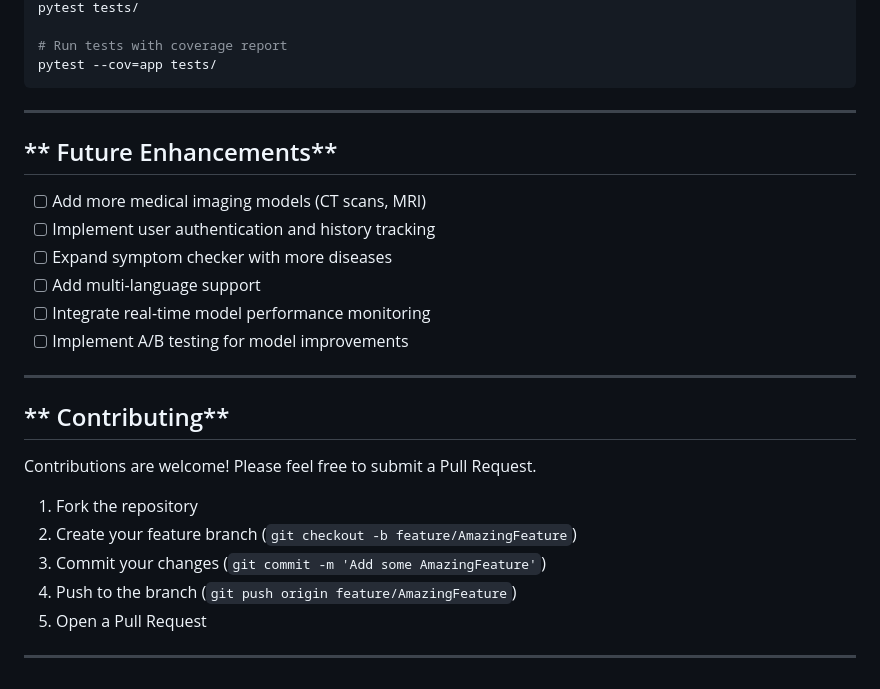
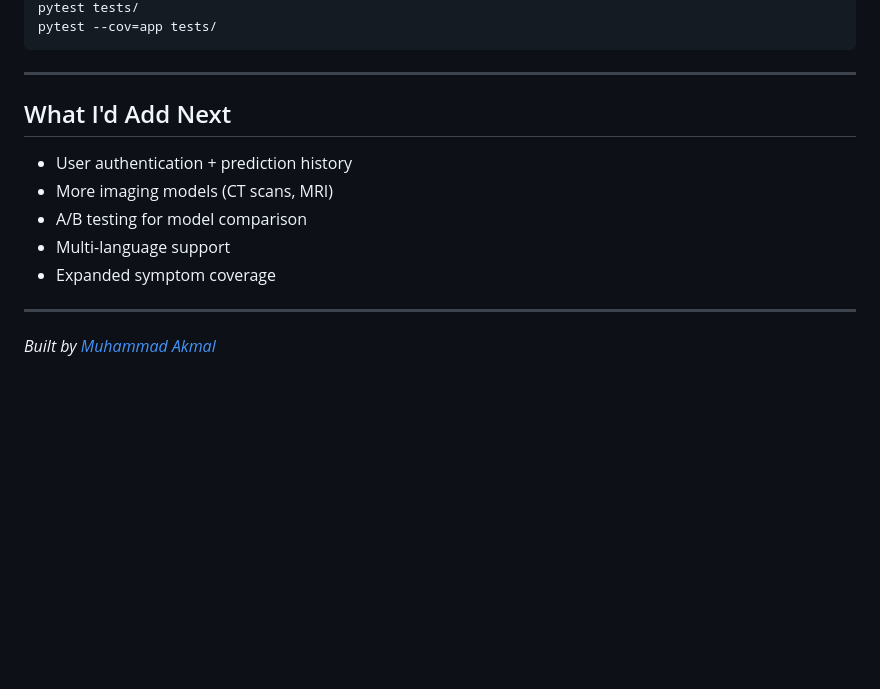
Before and after one commit to MuhammadAkmal03/HealthCareProject, a Markdown page: README.md, the part around one of its changes. GitHub-like rendering; blank space fills up the shorter version.

````diff
--- a/README.md
+++ b/README.md
@@ -146,30 +152,17 @@ pip install pytest pytest-cov
 pytest tests/
-
-# Run tests with coverage report
 pytest --cov=app tests/
 ```
 
 ---
 
-## ** Future Enhancements**
+## What I'd Add Next
 
-- [ ] Add more medical imaging models (CT scans, MRI)
-- [ ] Implement user authentication and history tracking
-- [ ] Expand symptom checker with more diseases
-- [ ] Add multi-language support
-- [ ] Integrate real-time model performance monitoring
-- [ ] Implement A/B testing for model improvements
+- User authentication + prediction history
+- More imaging models (CT scans, MRI)
+- A/B testing for model comparison
+- Multi-language support
+- Expanded symptom coverage
 
 ---
 
-## ** Contributing**
-
-Contributions are welcome! Please feel free to submit a Pull Request.
-
-1. Fork the repository
-2. Create your feature branch (`git checkout -b feature/AmazingFeature`)
-3. Commit your changes (`git commit -m 'Add some AmazingFeature'`)
-4. Push to the branch (`git push origin feature/AmazingFeature`)
-5. Open a Pull Request
-
----
+*Built by [Muhammad Akmal](https://github.com/MuhammadAkmal03)*
````
Also changed, not shown: other parts of README.md (+95 -89 lines).
